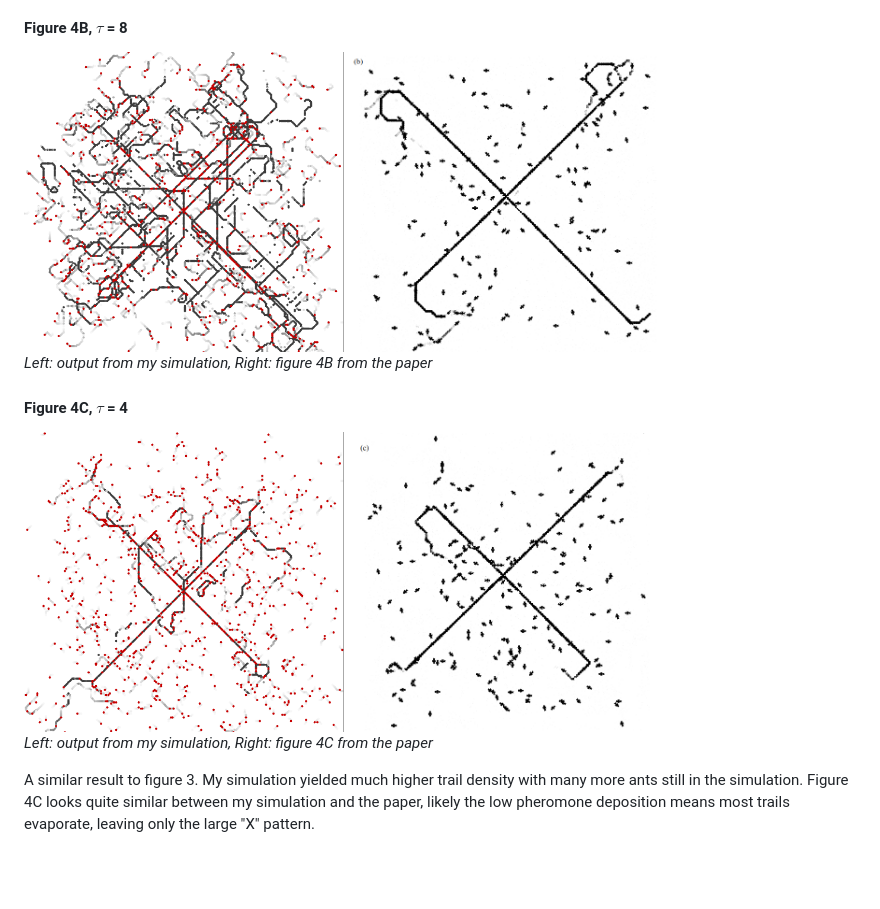
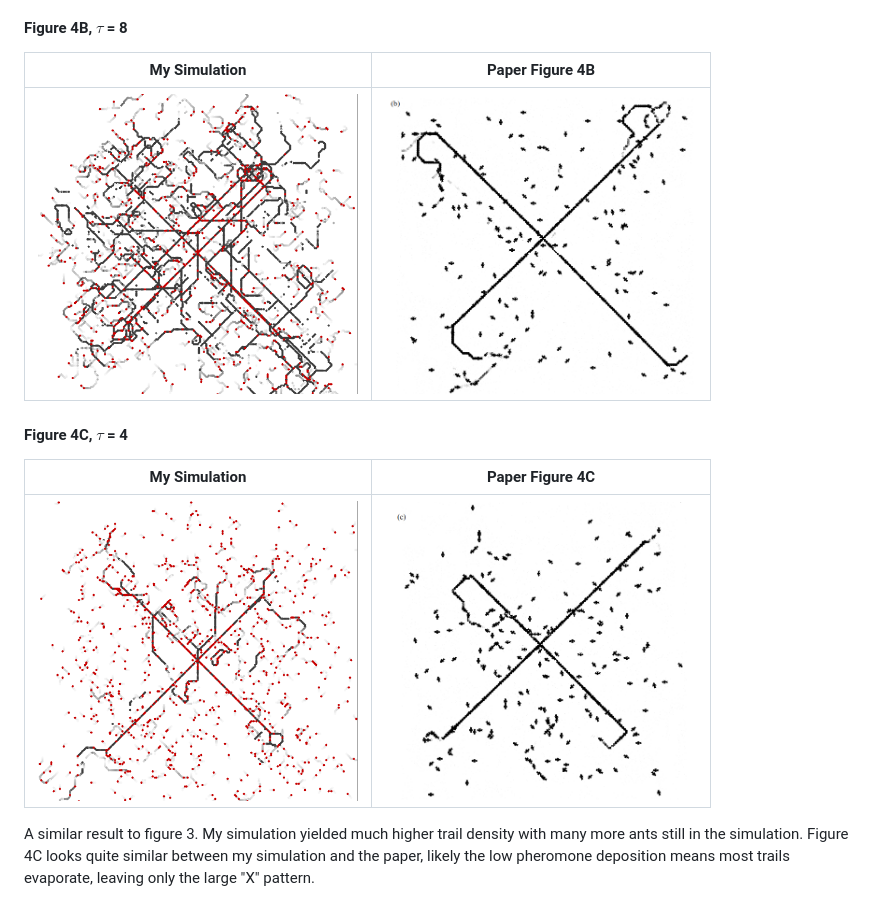
Before and after one commit to olincollege/scicomp-p1-il-ants, a Markdown page: README.md, the part around one of its changes. GitHub-like rendering; blank space fills up the shorter version.

```diff
--- a/README.md
+++ b/README.md
@@ -184,17 +180,15 @@ _Left: output from my simulation, Right: figure 4A from the paper_
 
 #### Figure 4B, $\tau$ = 8
 
-<img src="img/output/crop/4B_crop.png" height="300" />
-<img src="img/paper/paper_4B.png" height="300" />
-
-_Left: output from my simulation, Right: figure 4B from the paper_
+| My Simulation                                        | Paper Figure 4B                                 |
+| ---------------------------------------------------- | ----------------------------------------------- |
+| <img src="img/output/crop/4B_crop.png" height="300"> | <img src="img/paper/paper_4B.png" height="300"> |
 
 #### Figure 4C, $\tau$ = 4
 
-<img src="img/output/crop/4C_crop.png" height="300" />
-<img src="img/paper/paper_4C.png" height="300" />
-
-_Left: output from my simulation, Right: figure 4C from the paper_
+| My Simulation                                        | Paper Figure 4C                                 |
+| ---------------------------------------------------- | ----------------------------------------------- |
+| <img src="img/output/crop/4C_crop.png" height="300"> | <img src="img/paper/paper_4C.png" height="300"> |
 
 A similar result to figure 3. My simulation yielded much higher trail density
 with many more ants still in the simulation. Figure 4C looks quite similar
```
Also changed, not shown: other parts of README.md (+27 -36 lines).
